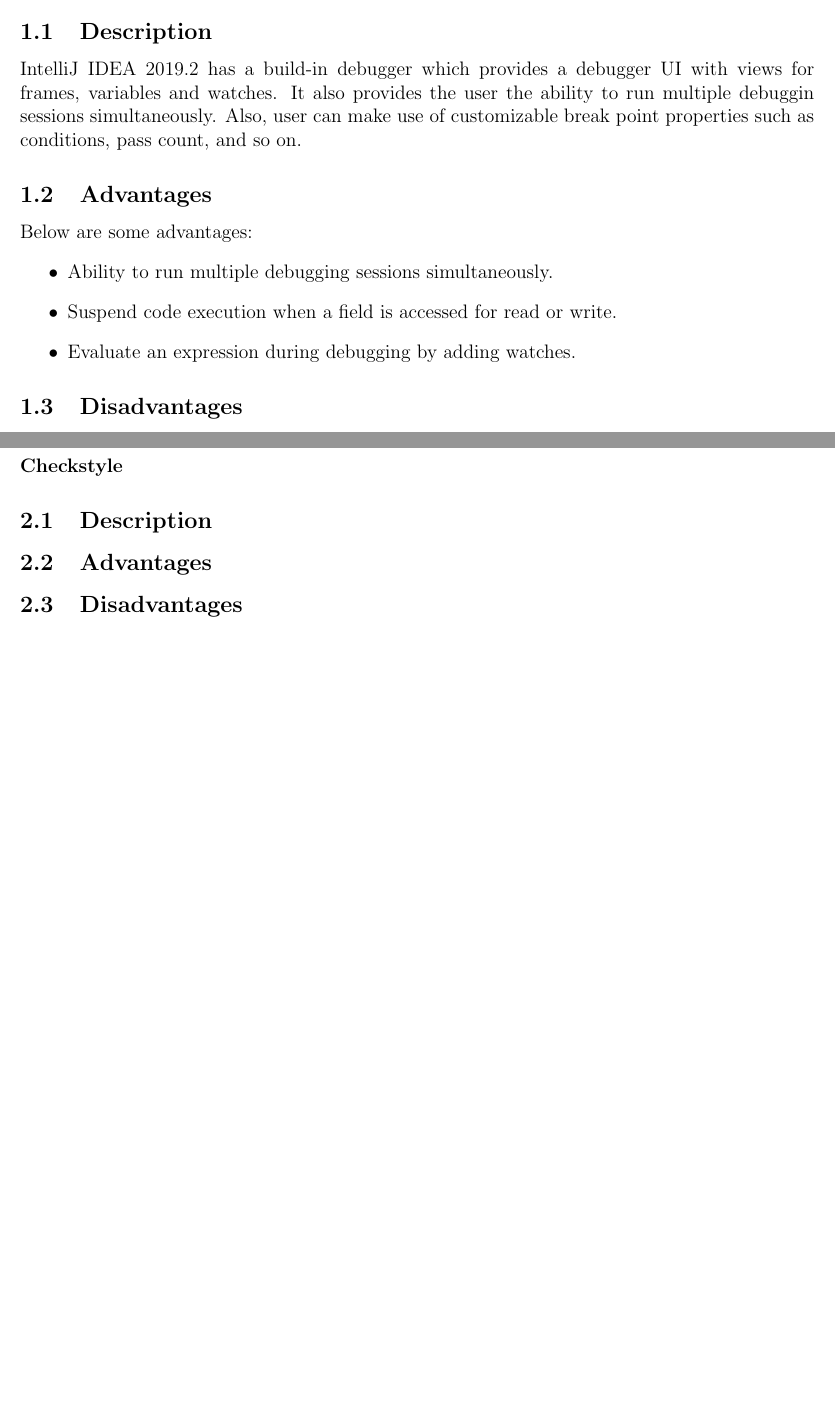
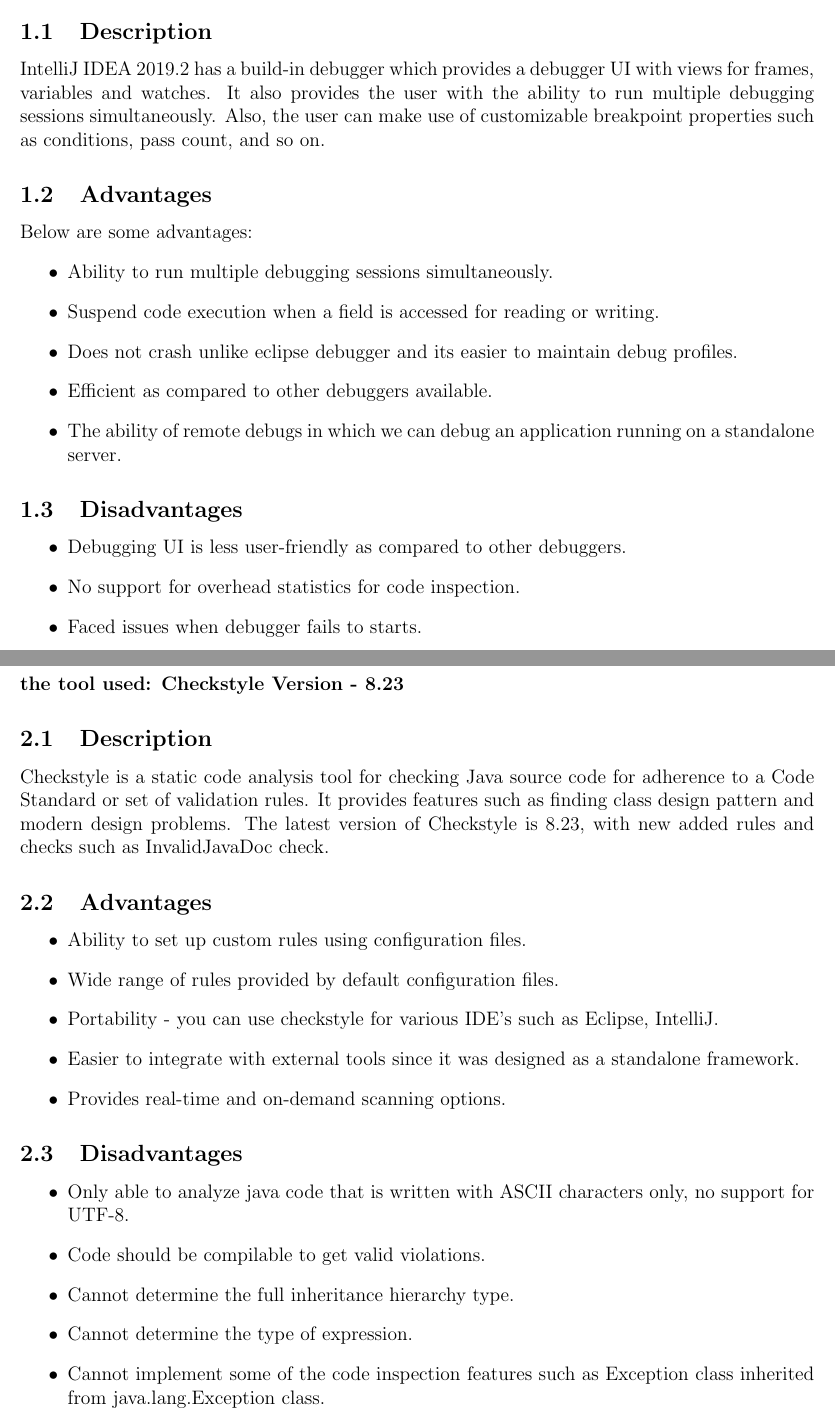
Before and after one commit to san089/SOEN-6011, a LaTeX document (Deliverable_2/D_2.tex): two parts of pages 2 and 3 of 4, joined at a grey line, cut so that both start at the same text, the shorter picture padded with empty space. Compiled offline with pdfLaTeX.

Commit message:
Completed Deliverable 2

```diff
--- a/Deliverable_2/D_2.tex
+++ b/Deliverable_2/D_2.tex
@@ -65,17 +66,25 @@
 
 
 \subsection{Description}
-IntelliJ IDEA 2019.2 has a build-in debugger which provides a debugger UI with views for frames, variables and watches. It also provides the user the ability to run multiple debuggin sessions simultaneously. Also, user can make use of customizable break point properties such as conditions, pass count, and so on.
+IntelliJ IDEA 2019.2 has a build-in debugger which provides a debugger UI with views for frames, variables and watches. It also provides the user with the ability to run multiple debugging sessions simultaneously. Also, the user can make use of customizable breakpoint properties such as conditions, pass count, and so on.
 
 \subsection{Advantages}
 Below are some advantages:
 \begin{itemize}
 	\item Ability to run multiple debugging sessions simultaneously.
-	\item Suspend code execution when a field is accessed for read or write.
-	\item Evaluate an expression during debugging by adding watches.
+	\item Suspend code execution when a field is accessed for reading or writing.
+	\item Does not crash unlike eclipse debugger and its easier to maintain debug profiles.
+	\item Efficient as compared to other debuggers available.
+	\item The ability of remote debugs in which we can debug an application running on a standalone server.
 \end{itemize}
 
 \subsection{Disadvantages}
+\begin{itemize}
+	\item Debugging UI is less user-friendly as compared to other debuggers.
+	\item No support for overhead statistics for code inspection.
+	\item Faced issues when debugger fails to starts.
+\end{itemize}
+
 
 
 \newpage
@@ -84,14 +93,29 @@
 %----------------------------------------------------------------------------------------
 
 \section{\large Source Code Quality Checker}
-\textbf{Checkstyle}
+\textbf{the tool used: Checkstyle Version - 8.23}
 
 \subsection{Description}
-
+Checkstyle is a static code analysis tool for checking Java source code for adherence to a Code Standard or set of validation rules. It provides features such as finding class design pattern and modern design problems. The latest version of Checkstyle is 8.23, with new added rules and checks such as InvalidJavaDoc check.
 
 \subsection{Advantages}
+\begin{itemize}
+	\item Ability to set up custom rules using configuration files.
+	\item Wide range of rules provided by default configuration files.
+	\item Portability - you can use checkstyle for various IDE's such as Eclipse, IntelliJ.
+	\item Easier to integrate with external tools since it was designed as a standalone framework.
+	\item Provides real-time and on-demand scanning options.
+\end{itemize}
 
 \subsection{Disadvantages}
+\begin{itemize}
+	\item Only able to analyze java code that is written with ASCII characters only, no support for UTF-8.
+	\item Code should be compilable to get valid violations.
+	\item Cannot determine the full inheritance hierarchy type.
+	\item Cannot determine the type of expression.
+	\item Cannot implement some of the code inspection features such as Exception class inherited from java.lang.Exception class.
+
+\end{itemize}
 
 
 
```
Also changed, not shown: Deliverable_1/D_1.pdf, Deliverable_2/D_2.pdf, Deliverable_2/D_2.tex (31 more changed lines), 4 other files.
